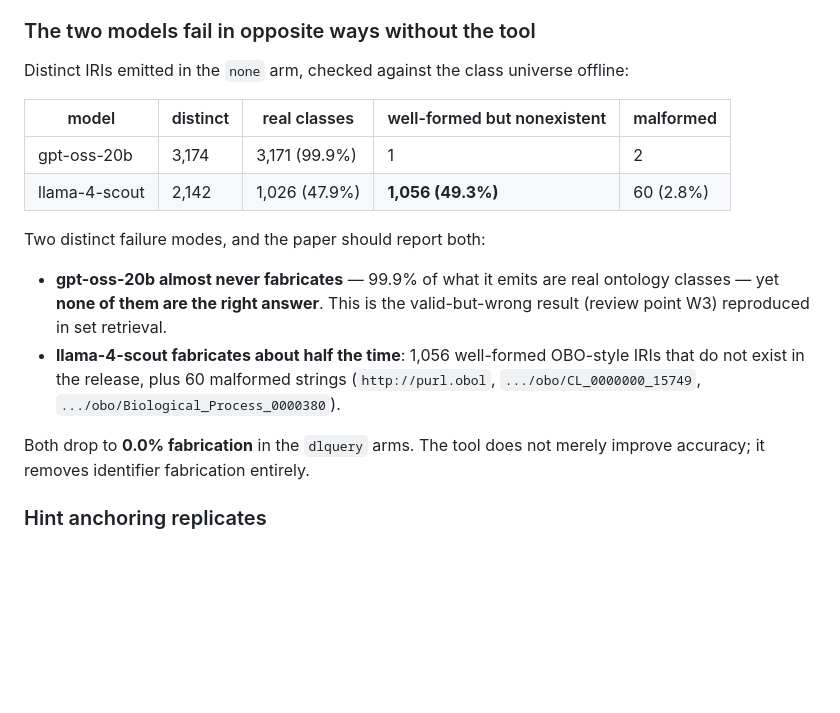
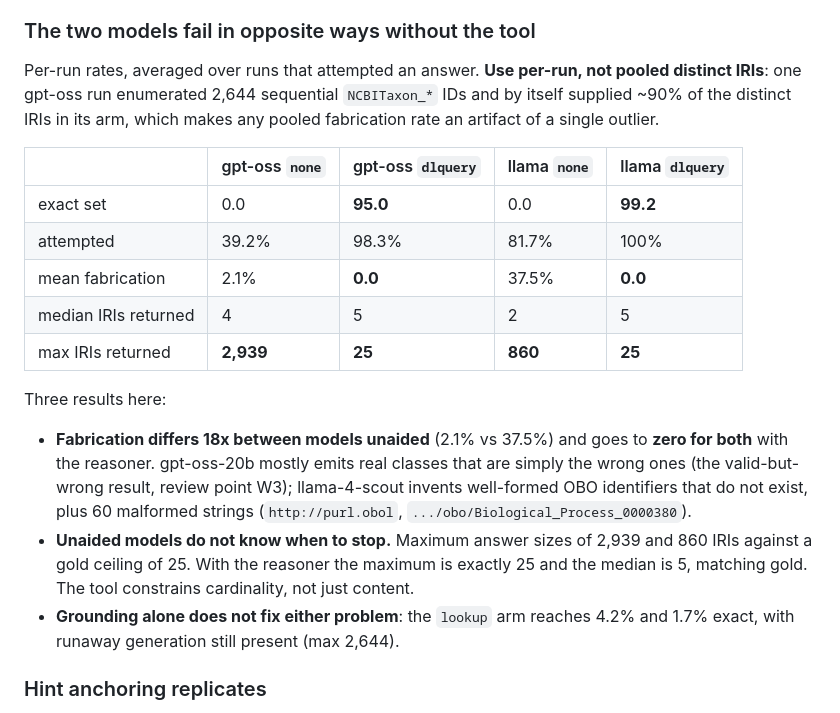
Before and after one commit to bio-ontology-research-group/aberowl2, a Markdown page: experiments/dl_reasoning/RESULTS.md, the part around the change. GitHub-like rendering; blank space fills up the shorter version.

Commit message:
experiment: correct fabrication stats to per-run rates
Pooled distinct-IRI counts were distorted by a single outlier: one gpt-oss run
enumerated 2,644 sequential NCBITaxon IDs and supplied ~90% of the distinct IRIs
in its arm, making the pooled 'fake%' an artifact rather than a rate.

Per-run means: gpt-oss none 2.1% fabrication, llama none 37.5%, both 0.0% with
the reasoner. The 18x model difference and the drop to zero both hold.

Adds the cardinality finding the pooled view obscured: unaided answers reach
2,939 and 860 IRIs against a gold ceiling of 25, while dlquery answers max out at
exactly 25 with median 5. The tool constrains answer SIZE, not only content.

```diff
--- a/experiments/dl_reasoning/RESULTS.md
+++ b/experiments/dl_reasoning/RESULTS.md
@@ -116,24 +116,31 @@ Decomposition: adoption 100%, formulation 100%, relay 98.3/100%.
 
 ### The two models fail in opposite ways without the tool
 
-Distinct IRIs emitted in the `none` arm, checked against the class universe offline:
+Per-run rates, averaged over runs that attempted an answer. **Use per-run, not pooled
+distinct IRIs**: one gpt-oss run enumerated 2,644 sequential `NCBITaxon_*` IDs and by
+itself supplied ~90% of the distinct IRIs in its arm, which makes any pooled
+fabrication rate an artifact of a single outlier.
 
-| model | distinct | real classes | well-formed but nonexistent | malformed |
+| | gpt-oss `none` | gpt-oss `dlquery` | llama `none` | llama `dlquery` |
 |---|---|---|---|---|
-| gpt-oss-20b | 3,174 | 3,171 (99.9%) | 1 | 2 |
-| llama-4-scout | 2,142 | 1,026 (47.9%) | **1,056 (49.3%)** | 60 (2.8%) |
+| exact set | 0.0 | **95.0** | 0.0 | **99.2** |
+| attempted | 39.2% | 98.3% | 81.7% | 100% |
+| mean fabrication | 2.1% | **0.0** | 37.5% | **0.0** |
+| median IRIs returned | 4 | 5 | 2 | 5 |
+| max IRIs returned | **2,939** | **25** | **860** | **25** |
 
-Two distinct failure modes, and the paper should report both:
+Three results here:
 
-- **gpt-oss-20b almost never fabricates** — 99.9% of what it emits are real ontology
-  classes — yet **none of them are the right answer**. This is the valid-but-wrong
-  result (review point W3) reproduced in set retrieval.
-- **llama-4-scout fabricates about half the time**: 1,056 well-formed OBO-style IRIs
-  that do not exist in the release, plus 60 malformed strings
-  (`http://purl.obol`, `.../obo/CL_0000000_15749`, `.../obo/Biological_Process_0000380`).
-
-Both drop to **0.0% fabrication** in the `dlquery` arms. The tool does not merely
-improve accuracy; it removes identifier fabrication entirely.
+- **Fabrication differs 18x between models unaided** (2.1% vs 37.5%) and goes to
+  **zero for both** with the reasoner. gpt-oss-20b mostly emits real classes that are
+  simply the wrong ones (the valid-but-wrong result, review point W3); llama-4-scout
+  invents well-formed OBO identifiers that do not exist, plus 60 malformed strings
+  (`http://purl.obol`, `.../obo/Biological_Process_0000380`).
+- **Unaided models do not know when to stop.** Maximum answer sizes of 2,939 and 860
+  IRIs against a gold ceiling of 25. With the reasoner the maximum is exactly 25 and
+  the median is 5, matching gold. The tool constrains cardinality, not just content.
+- **Grounding alone does not fix either problem**: the `lookup` arm reaches 4.2% and
+  1.7% exact, with runaway generation still present (max 2,644).
 
 ### Hint anchoring replicates
 
```
